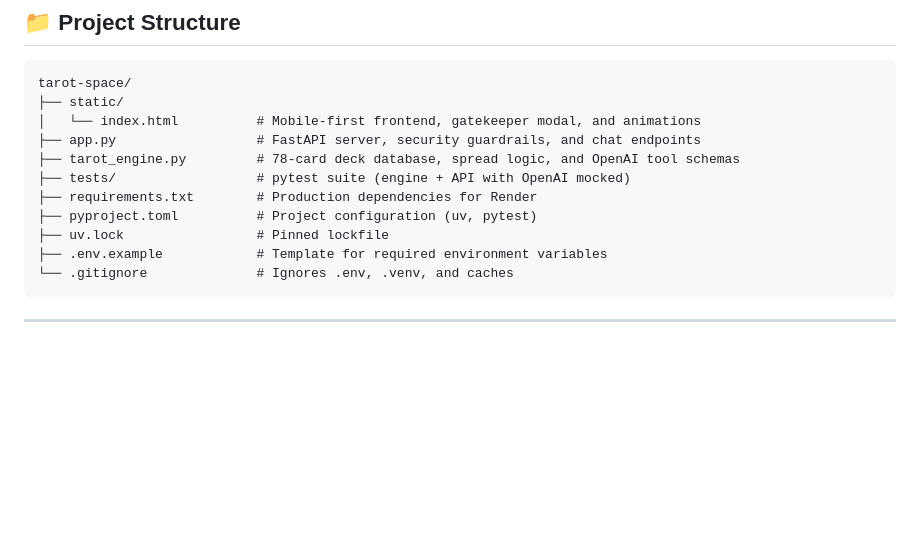
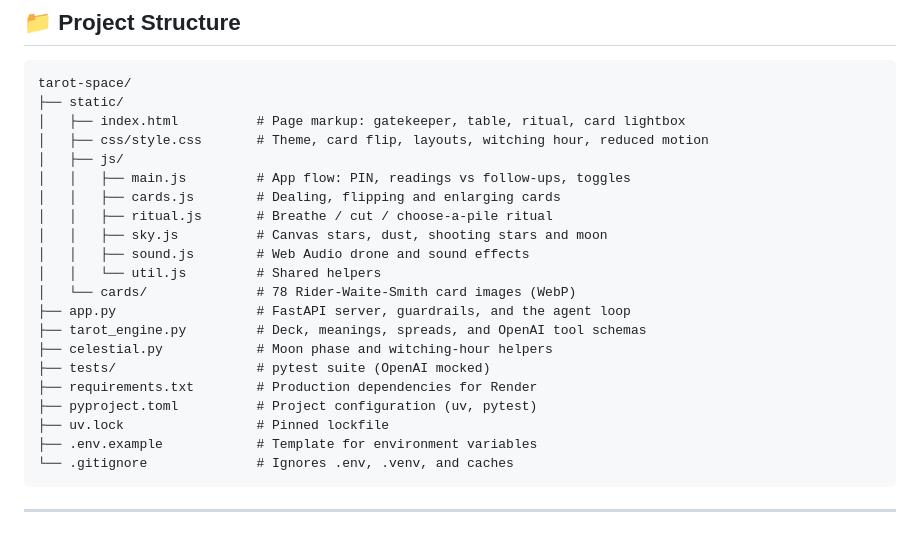
Before and after one commit to ajaykotian7/celestial-tarot, a Markdown page: README.md, the part around one of its changes. Rendered like a GitHub page; blank space fills up the shorter version.

````diff
--- a/README.md
+++ b/README.md
@@ -37,14 +55,24 @@ Deployed live on **Render**.
 ```text
 tarot-space/
 ├── static/
-│   └── index.html          # Mobile-first frontend, gatekeeper modal, and animations
-├── app.py                  # FastAPI server, security guardrails, and chat endpoints
-├── tarot_engine.py         # 78-card deck database, spread logic, and OpenAI tool schemas
-├── tests/                  # pytest suite (engine + API with OpenAI mocked)
+│   ├── index.html          # Page markup: gatekeeper, table, ritual, card lightbox
+│   ├── css/style.css       # Theme, card flip, layouts, witching hour, reduced motion
+│   ├── js/
+│   │   ├── main.js         # App flow: PIN, readings vs follow-ups, toggles
+│   │   ├── cards.js        # Dealing, flipping and enlarging cards
+│   │   ├── ritual.js       # Breathe / cut / choose-a-pile ritual
+│   │   ├── sky.js          # Canvas stars, dust, shooting stars and moon
+│   │   ├── sound.js        # Web Audio drone and sound effects
+│   │   └── util.js         # Shared helpers
+│   └── cards/              # 78 Rider-Waite-Smith card images (WebP)
+├── app.py                  # FastAPI server, guardrails, and the agent loop
+├── tarot_engine.py         # Deck, meanings, spreads, and OpenAI tool schemas
+├── celestial.py            # Moon phase and witching-hour helpers
+├── tests/                  # pytest suite (OpenAI mocked)
 ├── requirements.txt        # Production dependencies for Render
 ├── pyproject.toml          # Project configuration (uv, pytest)
 ├── uv.lock                 # Pinned lockfile
-├── .env.example            # Template for required environment variables
+├── .env.example            # Template for environment variables
 └── .gitignore              # Ignores .env, .venv, and caches
 ```
 
````
Also changed, not shown: other parts of README.md (+66 -25 lines).
